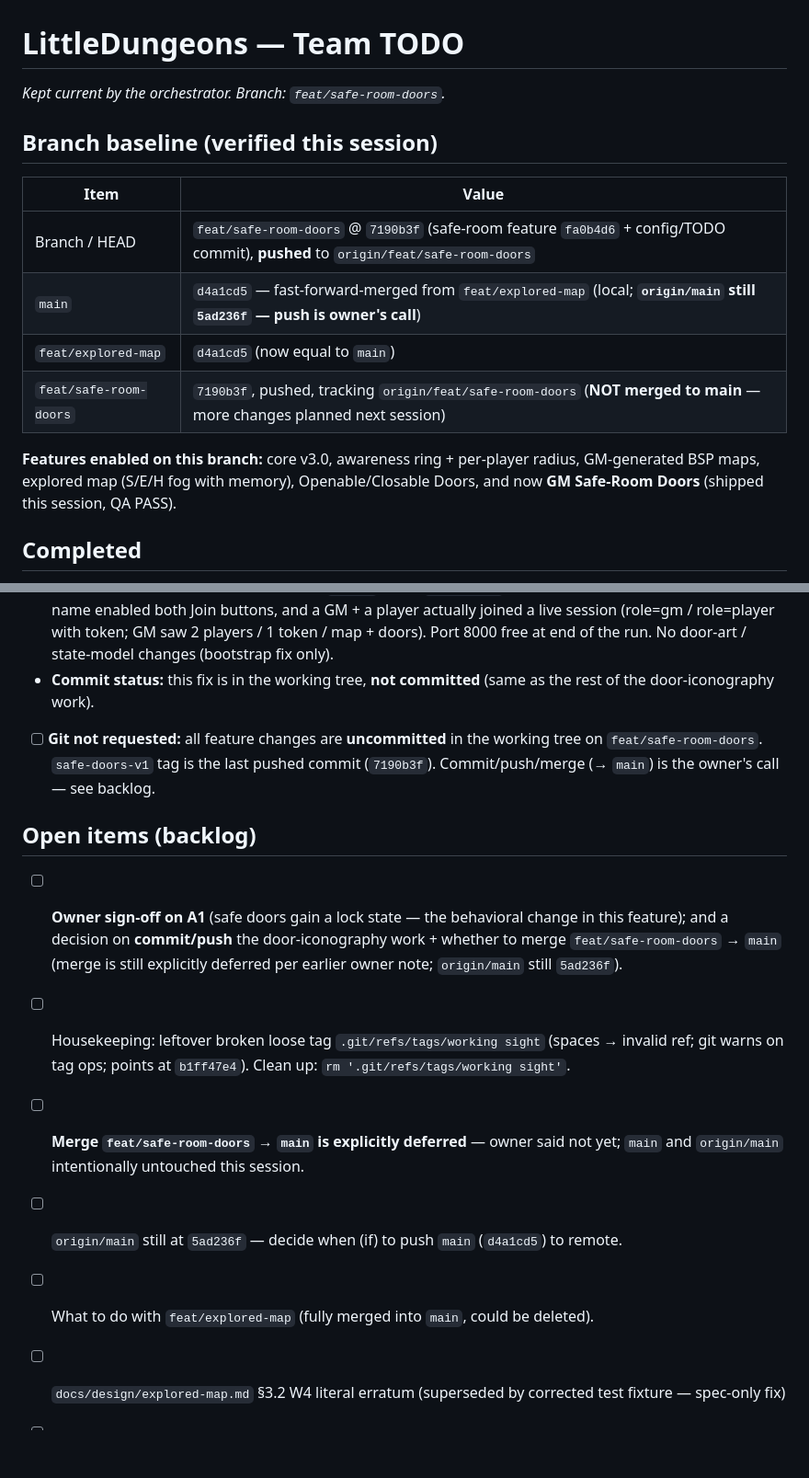
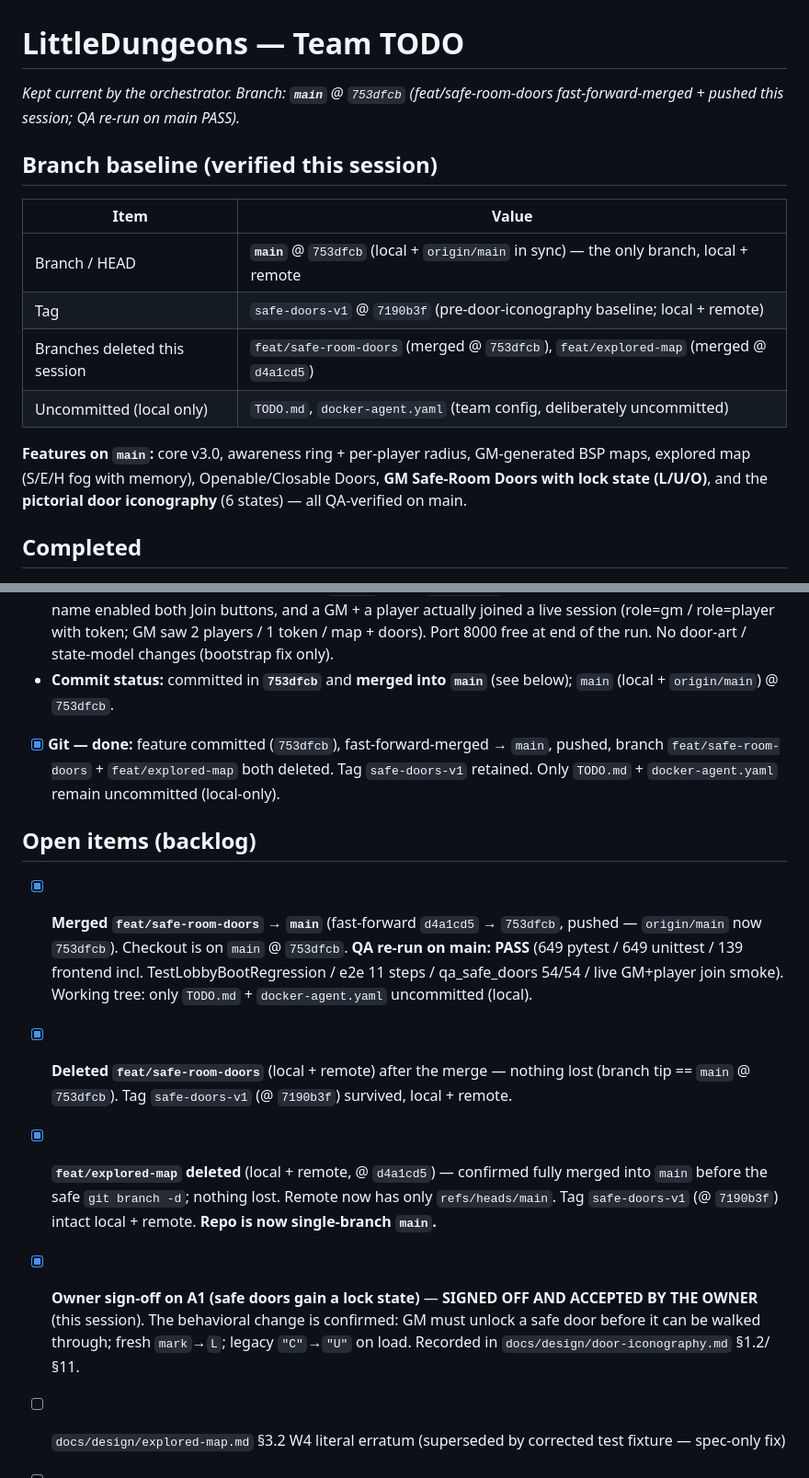
Before and after one commit to agngrant/hello-sbx, a Markdown page: TODO.md, 2 parts joined by grey strips. Shown at 92% size. Drawn GitHub-style; blank space fills up the shorter version.

```diff
--- a/TODO.md
+++ b/TODO.md
@@ -1,19 +1,19 @@
 # LittleDungeons — Team TODO
 
-_Kept current by the orchestrator. Branch: `feat/safe-room-doors`._
+_Kept current by the orchestrator. Branch: **`main`** @ `753dfcb` (feat/safe-room-doors fast-forward-merged + pushed this session; QA re-run on main PASS)._
 
 ## Branch baseline (verified this session)
 
 | Item | Value |
 |---|---|
-| Branch / HEAD | `feat/safe-room-doors` @ `7190b3f` (safe-room feature `fa0b4d6` + config/TODO commit), **pushed** to `origin/feat/safe-room-doors` |
-| `main` | `d4a1cd5` — fast-forward-merged from `feat/explored-map` (local; **`origin/main` still `5ad236f` — push is owner's call**) |
-| `feat/explored-map` | `d4a1cd5` (now equal to `main`) |
-| `feat/safe-room-doors` | `7190b3f`, pushed, tracking `origin/feat/safe-room-doors` (**NOT merged to main** — more changes planned next session) |
+| Branch / HEAD | **`main`** @ `753dfcb` (local + `origin/main` in sync) — the only branch, local + remote |
+| Tag | `safe-doors-v1` @ `7190b3f` (pre-door-iconography baseline; local + remote) |
+| Branches deleted this session | `feat/safe-room-doors` (merged @ `753dfcb`), `feat/explored-map` (merged @ `d4a1cd5`) |
+| Uncommitted (local only) | `TODO.md`, `docker-agent.yaml` (team config, deliberately uncommitted) |
 
-**Features enabled on this branch:** core v3.0, awareness ring + per-player radius,
-GM-generated BSP maps, explored map (S/E/H fog with memory), Openable/Closable
-Doors, and now **GM Safe-Room Doors** (shipped this session, QA PASS).
+**Features on `main`:** core v3.0, awareness ring + per-player radius, GM-generated BSP maps,
+explored map (S/E/H fog with memory), Openable/Closable Doors, **GM Safe-Room Doors with lock state
+(L/U/O)**, and the **pictorial door iconography** (6 states) — all QA-verified on main.
 
 ## Completed
 
@@ -110,22 +115,27 @@ byte-identical (AC17).
   both Join buttons, and a GM + a player actually joined a live session (role=gm /
   role=player with token; GM saw 2 players / 1 token / map + doors). Port 8000 free at
   end of the run. No door-art / state-model changes (bootstrap fix only).
-- **Commit status:** this fix is in the working tree, **not committed** (same as the
-  rest of the door-iconography work).
-- [ ] **Git not requested:** all feature changes are **uncommitted** in the working tree on
-      `feat/safe-room-doors`. `safe-doors-v1` tag is the last pushed commit (`7190b3f`). Commit/push/merge
-      (→ `main`) is the owner's call — see backlog.
+- **Commit status:** committed in **`753dfcb`** and **merged into `main`** (see below); `main`
+      (local + `origin/main`) @ `753dfcb`.
+- [x] **Git — done:** feature committed (`753dfcb`), fast-forward-merged → `main`, pushed, branch
+      `feat/safe-room-doors` + `feat/explored-map` both deleted. Tag `safe-doors-v1` retained.
+      Only `TODO.md` + `docker-agent.yaml` remain uncommitted (local-only).
 
 ## Open items (backlog)
 
-- [ ] **Owner sign-off on A1** (safe doors gain a lock state — the behavioral change in this feature);
-      and a decision on **commit/push** the door-iconography work + whether to merge `feat/safe-room-doors` → `main`
-      (merge is still explicitly deferred per earlier owner note; `origin/main` still `5ad236f`).
-- [ ] Housekeeping: leftover broken loose tag `.git/refs/tags/working sight` (spaces → invalid
-      ref; git warns on tag ops; points at `b1ff47e4`). Clean up: `rm '.git/refs/tags/working sight'`.
-- [ ] **Merge `feat/safe-room-doors` → `main` is explicitly deferred** — owner said not yet; `main` and `origin/main` intentionally untouched this session.
-- [ ] `origin/main` still at `5ad236f` — decide when (if) to push `main` (`d4a1cd5`) to remote.
-- [ ] What to do with `feat/explored-map` (fully merged into `main`, could be deleted).
+- [x] **Merged `feat/safe-room-doors` → `main`** (fast-forward `d4a1cd5` → `753dfcb`, pushed —
+      `origin/main` now `753dfcb`). Checkout is on `main` @ `753dfcb`. **QA re-run on main: PASS**
+      (649 pytest / 649 unittest / 139 frontend incl. TestLobbyBootRegression / e2e 11 steps / qa_safe_doors
+      54/54 / live GM+player join smoke). Working tree: only `TODO.md` + `docker-agent.yaml` uncommitted (local).
+- [x] **Deleted `feat/safe-room-doors`** (local + remote) after the merge — nothing lost (branch tip ==
+      `main` @ `753dfcb`). Tag `safe-doors-v1` (@ `7190b3f`) survived, local + remote.
+- [x] **`feat/explored-map` deleted** (local + remote, @ `d4a1cd5`) — confirmed fully merged into `main`
+      before the safe `git branch -d`; nothing lost. Remote now has only `refs/heads/main`.
+      Tag `safe-doors-v1` (@ `7190b3f`) intact local + remote. **Repo is now single-branch `main`.**
+- [x] **Owner sign-off on A1 (safe doors gain a lock state)** — **SIGNED OFF AND
+      ACCEPTED BY THE OWNER** (this session). The behavioral change is confirmed:
+      GM must unlock a safe door before it can be walked through; fresh `mark`→`L`;
+      legacy `"C"`→`"U"` on load. Recorded in `docs/design/door-iconography.md` §1.2/§11.
 - [ ] `docs/design/explored-map.md` §3.2 W4 literal erratum (superseded by
       corrected test fixture — spec-only fix)
 - [ ] BUG-DOORS-001 structural option: per-session grid copy for unregistered
```
Also changed, not shown: other parts of TODO.md (+13 -8 lines), docs/design/door-iconography.md (+11 -13 lines).
